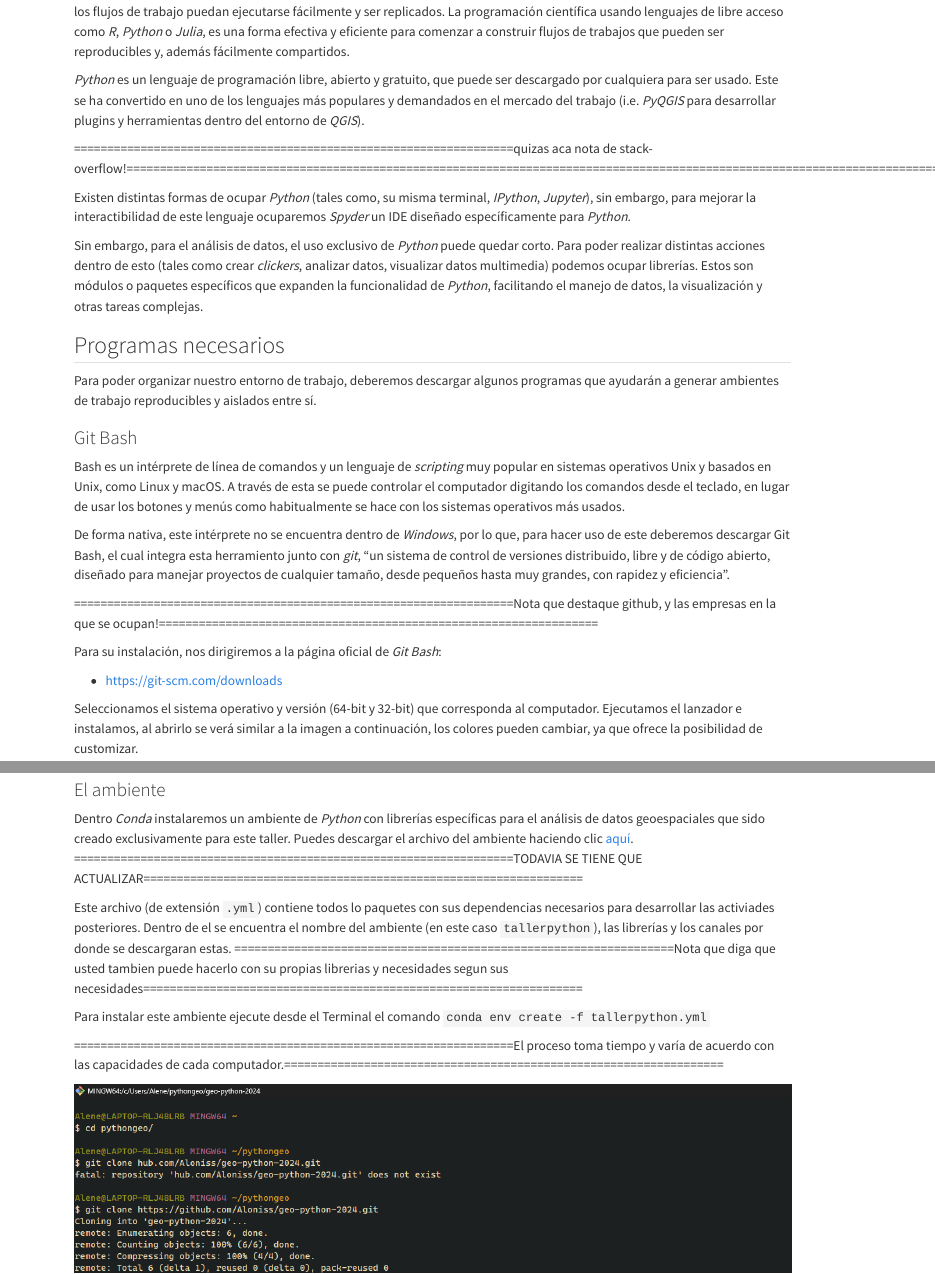
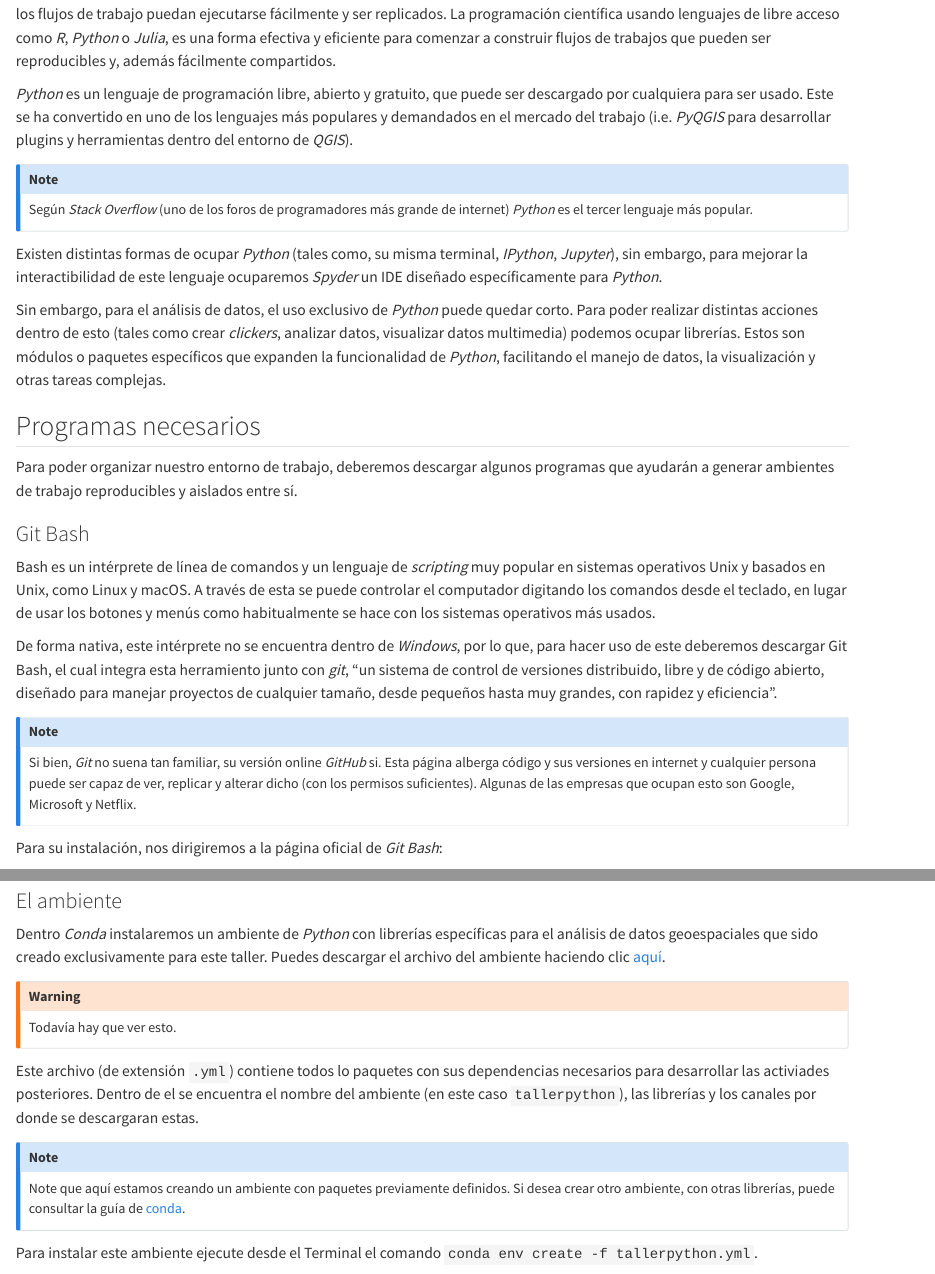
Before and after one commit to balonchino/taller.github.io, a Quarto document (01-python-librerias.qmd): the page in a window 1100 px wide, from 220 px down before the commit and from 260 px down after it, so that both start at the same text, and a second part further down, joined at a grey line. Rendered offline with R 4.5, knitr and Pandoc in place of Quarto, with nearby package versions.

Commit message:
sin comentarios feos 01-python-librerias.qmd

```diff
--- a/01-python-librerias.qmd
+++ b/01-python-librerias.qmd
@@ -8,7 +8,9 @@ Dentro de esta, la programación, en un contexto de academia científica, permit
 
 *Python* es un lenguaje de programación libre, abierto y gratuito, que puede ser descargado por cualquiera para ser usado. Este se ha convertido en uno de los lenguajes más populares y demandados en el mercado del trabajo (i.e. *PyQGIS* para desarrollar plugins y herramientas dentro del entorno de *QGIS*).
 
-==================================================================quizas aca nota de stack-overflow!====================================================================================================================================
+::: {.callout-note}
+Según *Stack Overflow* (uno de los foros de programadores más grande de internet) *Python* es el tercer lenguaje más popular.
+:::
 
 Existen distintas formas de ocupar *Python* (tales como, su misma terminal, *IPython*, *Jupyter*), sin embargo, para mejorar la interactibilidad de este lenguaje ocuparemos *Spyder* un IDE diseñado específicamente para *Python*.
 
@@ -24,7 +26,9 @@ Bash es un intérprete de línea de comandos y un lenguaje de *scripting* muy po
 
 De forma nativa, este intérprete no se encuentra dentro de *Windows*, por lo que, para hacer uso de este deberemos descargar Git Bash, el cual integra esta herramiento junto con *git*, "un sistema de control de versiones distribuido, libre y de código abierto, diseñado para manejar proyectos de cualquier tamaño, desde pequeños hasta muy grandes, con rapidez y eficiencia".
 
-==================================================================Nota que destaque github, y las empresas en la que se ocupan!==================================================================
+::: {.callout-note}
+Si bien, *Git* no suena tan familiar, su versión online *GitHub* si. Esta página alberga código y sus versiones en internet y cualquier persona puede ser capaz de ver, replicar y alterar dicho (con los permisos suficientes). Algunas de las empresas que ocupan esto son Google, Microsoft y Netflix.
+:::
 
 Para su instalación, nos dirigiremos a la página oficial de *Git Bash*:
 
@@ -64,12 +68,16 @@ Aunque el paso de agregar *Anaconda* al *PATH* no es recomendado por el sistema,
 
 ### El ambiente {-}
 
-Dentro *Conda* instalaremos un ambiente de *Python* con librerías específicas para el análisis de datos geoespaciales que sido creado exclusivamente para este taller. Puedes descargar el archivo del ambiente haciendo clic [aquí](recursos/tallerpython.yml){download="recursos/tallerpython.yml"}.
-==================================================================TODAVIA SE TIENE QUE ACTUALIZAR==================================================================
+Dentro *Conda* instalaremos un ambiente de *Python* con librerías específicas para el análisis de datos geoespaciales que sido creado exclusivamente para este taller. Puedes descargar el archivo del ambiente haciendo clic [aquí](recursos/tallerpython.yml){download="tallerpython.yml"}.
+
+::: {.callout-warning}
+Todavía hay que ver esto.
+:::
 
 Este archivo (de extensión `.yml`) contiene todos lo paquetes con sus dependencias necesarios para desarrollar las activiades posteriores. Dentro de el se encuentra el nombre del ambiente (en este caso `tallerpython`), las librerías y los canales por donde se descargaran estas.
-==================================================================Nota que diga que usted tambien puede hacerlo con su propias librerias y necesidades segun sus necesidades==================================================================
 
-Para instalar este ambiente ejecute desde el Terminal el comando `conda env create -f tallerpython.yml`
+::: {.callout-note}
+Note que aquí estamos creando un ambiente con paquetes previamente definidos. Si desea crear otro ambiente, con otras librerías, puede consultar la guía de [conda](https://docs.conda.io/projects/conda/en/latest/user-guide/getting-started.html).
+:::
 
-==================================================================El proceso toma tiempo y varía de acuerdo con las capacidades de cada computador.==================================================================
+Para instalar este ambiente ejecute desde el Terminal el comando `conda env create -f tallerpython.yml`.
```
Also changed, not shown: 01-python-librerias.qmd (22 more changed lines).
